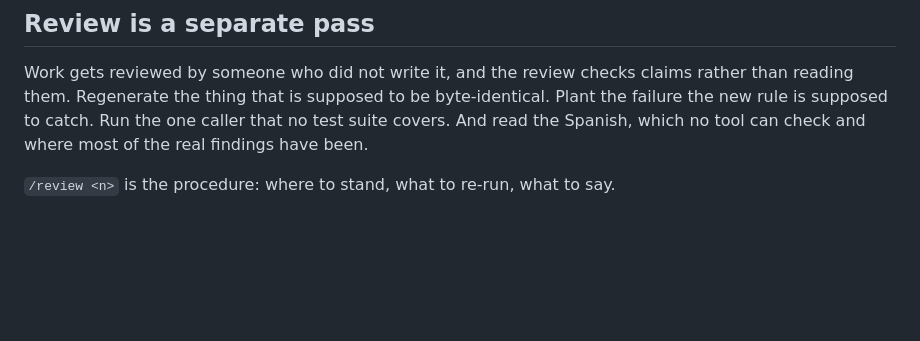
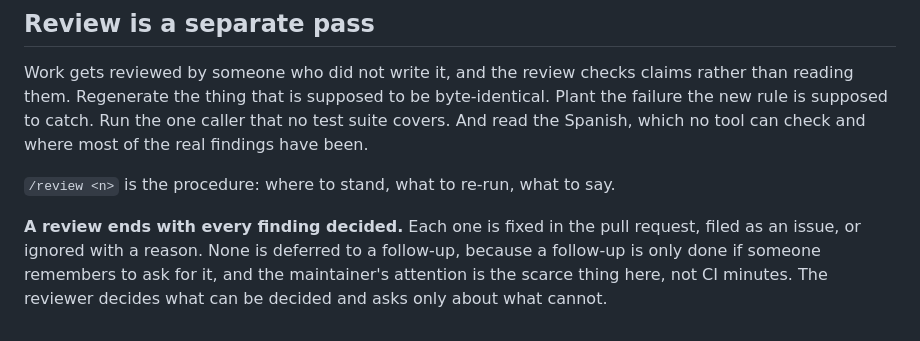
Before and after one commit to mcordova47/flashcards, a Markdown page: CONTRIBUTING.md, the part around the change. GitHub-like rendering; blank space fills up the shorter version.

Commit message:
Give every review finding one of three outcomes, and let the reviewer decide
The review skill ended with "either it goes in a thread, or it goes in the
summary", which is where the "not blocking" section came from. It says
nothing about what happens to the summary, who decides, or whether the
reviewer may touch the branch, so a finding in it waits for the maintainer
to work out what to do with it.

Each finding now ends as one of fix in this pull request, file an issue, or
ignore with a reason, and the reviewer decides which. The maintainer is asked
only when the answer depends on something the reviewer cannot see: a change
to what gets built, or taste. Those go first under "Needs you", and an empty
list is the goal.

"Follow-up" is deliberately not an outcome. A follow-up is done only if
someone remembers to ask for it, and the person who remembers is the
bottleneck the process is meant to avoid. CI minutes are cheap by comparison,
so a fix goes in this pull request, and anything that is a different
deliverable becomes an issue `/issue` can pick up.

The rest of the section is what makes that workable without the maintainer:
how to push a fix to another agent's branch without force, resolving the
threads the reviewer opened (required_conversation_resolution is on, so an
open one is a click for the maintainer), and what the review ends with.

The thread-listing query is checked against real pull requests. The
resolveReviewThread mutation is read from the schema and was not executed.

Co-Authored-By: Claude Sonnet 5.5 <noreply@anthropic.com>

```diff
--- a/CONTRIBUTING.md
+++ b/CONTRIBUTING.md
@@ -216,3 +216,9 @@ one caller that no test suite covers. And read the Spanish, which no tool can
 check and where most of the real findings have been.
 
 `/review <n>` is the procedure: where to stand, what to re-run, what to say.
+
+**A review ends with every finding decided.** Each one is fixed in the pull
+request, filed as an issue, or ignored with a reason. None is deferred to a
+follow-up, because a follow-up is only done if someone remembers to ask for it,
+and the maintainer's attention is the scarce thing here, not CI minutes. The
+reviewer decides what can be decided and asks only about what cannot.
```
Also changed, not shown: 1 other file.
